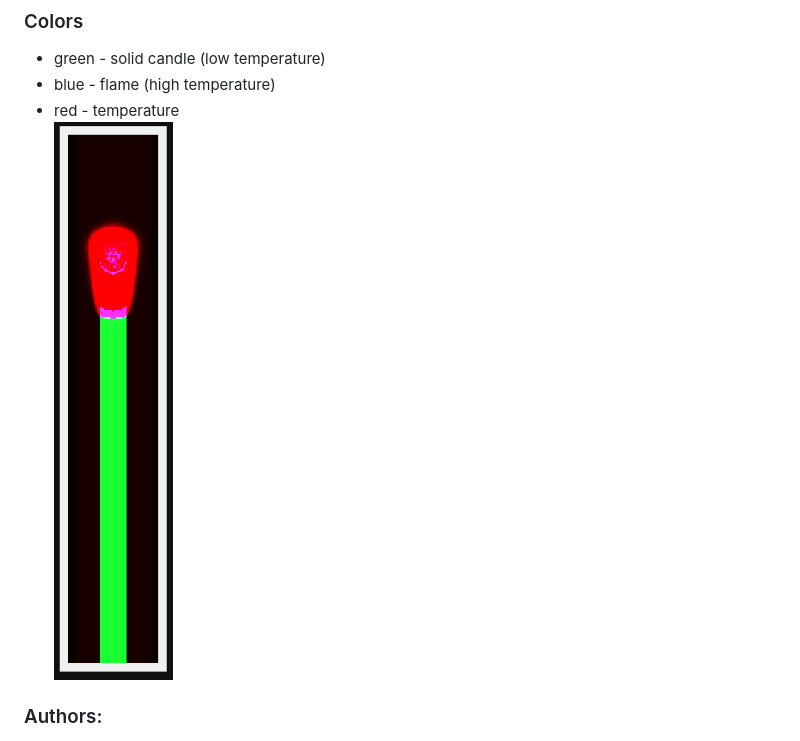
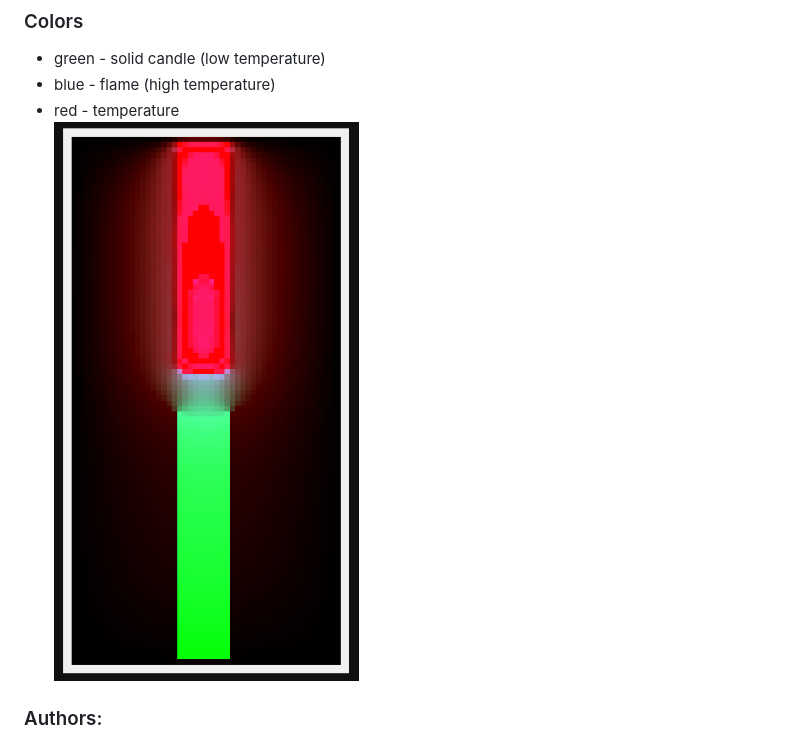
Before and after one commit to RustleofCicada/candlesim, a Markdown page: README.md, the part around the change. Rendered like a GitHub page; pictures changed too: candle.png (deleted), docs/1.png (added).

```diff
--- a/README.md
+++ b/README.md
@@ -12,7 +12,7 @@ Go to http://localhost:5000/
 - green - solid candle (low temperature)
 - blue - flame (high temperature)
 - red - temperature\
-![](./candle.png)
+![](./docs/1.png)
 
 ### Authors:
 - Damian Legutko
```
Also changed, not shown: docs/0.png (added), docs/2.png (added), 2 other files.
